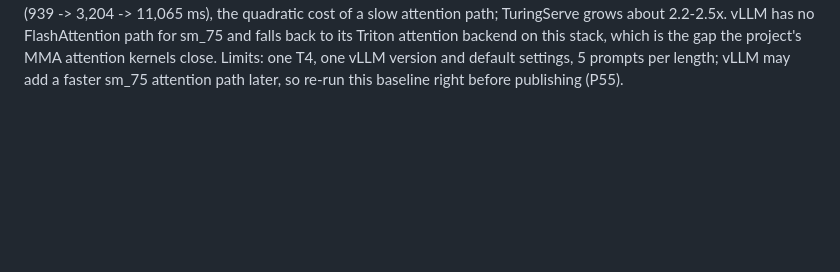
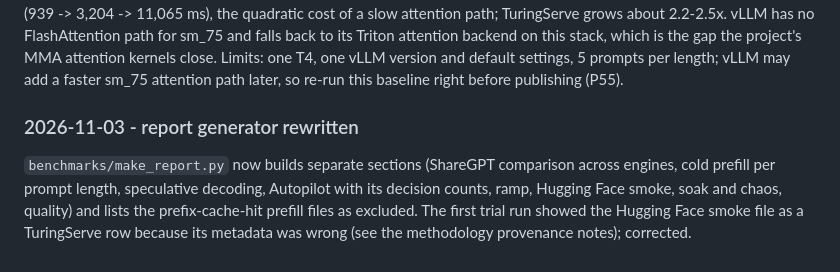
Before and after one commit to Muskanpandey0304/TuringServe, a Markdown page: docs/lab_notes.md, the part around the change. Drawn GitHub-style; blank space fills up the shorter version.

```diff
--- a/docs/lab_notes.md
+++ b/docs/lab_notes.md
@@ -189,3 +189,6 @@ attention path; TuringServe grows about 2.2-2.5x. vLLM has no FlashAttention pat
 attention backend on this stack, which is the gap the project's MMA attention kernels close. Limits: one T4, one vLLM
 version and default settings, 5 prompts per length; vLLM may add a faster sm_75 attention path later, so re-run this baseline
 right before publishing (P55).
+
+### 2026-11-03 - report generator rewritten
+`benchmarks/make_report.py` now builds separate sections (ShareGPT comparison across engines, cold prefill per prompt length, speculative decoding, Autopilot with its decision counts, ramp, Hugging Face smoke, soak and chaos, quality) and lists the prefix-cache-hit prefill files as excluded. The first trial run showed the Hugging Face smoke file as a TuringServe row because its metadata was wrong (see the methodology provenance notes); corrected.
```
Also changed, not shown: README.md (+13 -2 lines), benchmarks/REPORT.md (added, +115 -0 lines), docs/benchmark_methodology.md (+4 -0 lines), benchmarks/figures/main_throughput.png (added), benchmarks/figures/main_ttft_p90.png (added), benchmarks/figures/prefill_cold_ttft.png (added), benchmarks/figures/spec_throughput.png (added), 2 other files.
